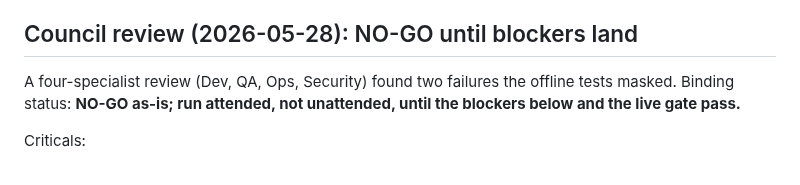
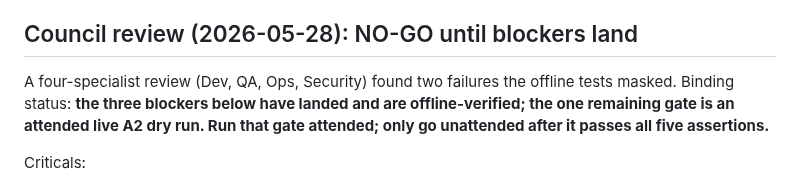
Before and after one commit to l3hox/DelveWard, a Markdown page: planning/m4.5/RUN3-PROPOSAL.md, the part around the change. Rendered like a GitHub page.

Commit message:
docs: blockers landed; remaining gate is the attended live A2 dry run

```diff
--- a/planning/m4.5/RUN3-PROPOSAL.md
+++ b/planning/m4.5/RUN3-PROPOSAL.md
@@ -45,7 +45,7 @@ A local git probe (render an uncommitted file in the main repo, add a detached w
 
 ## Council review (2026-05-28): NO-GO until blockers land
 
-A four-specialist review (Dev, QA, Ops, Security) found two failures the offline tests masked. Binding status: **NO-GO as-is; run attended, not unattended, until the blockers below and the live gate pass.**
+A four-specialist review (Dev, QA, Ops, Security) found two failures the offline tests masked. Binding status: **the three blockers below have landed and are offline-verified; the one remaining gate is an attended live A2 dry run. Run that gate attended; only go unattended after it passes all five assertions.**
 
 Criticals:
 - **The Conform gate is inert at runtime.** Workers leave changes uncommitted; `phase-diff.sh` diffs `BASE..HEAD` → zero files → `out_of_scope=none`, so scope/budget/council all pass on nothing and a no-op worker integrates as "done." The earlier "flagged entityTypes.ts" result was a false green (it ran against *committed* run-2 data).
```
